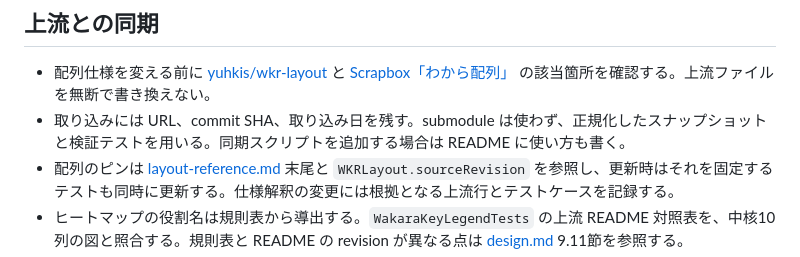
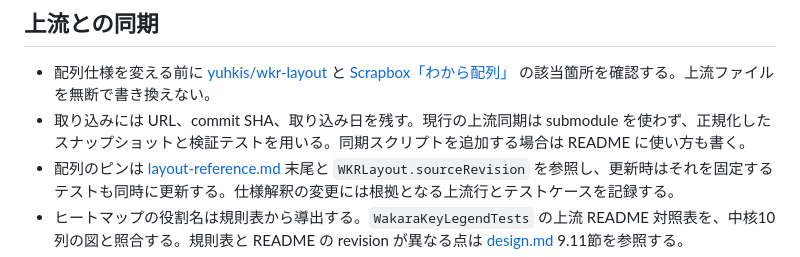
Before and after one commit to yuhkis/wkr-macos, a Markdown page: docs/development.md, the part around the change. Drawn GitHub-style.

Commit message:
docs: preserve the scope of the current upstream sync policy
Describe snapshot-based synchronization as the current approach rather than turning the original initial-stage submodule guidance into a permanent ban. Only wording changes; checked the diff and preserved the existing references and validation scope.

```diff
--- a/docs/development.md
+++ b/docs/development.md
@@ -7,7 +7,7 @@
 
 - 配列仕様を変える前に [yuhkis/wkr-layout](https://github.com/yuhkis/wkr-layout) と
   [Scrapbox「わから配列」](https://scrapbox.io/yuhkis/%E3%82%8F%E3%81%8B%E3%82%89%E9%85%8D%E5%88%97) の該当箇所を確認する。上流ファイルを無断で書き換えない。
-- 取り込みには URL、commit SHA、取り込み日を残す。submodule は使わず、正規化したスナップショットと検証テストを用いる。同期スクリプトを追加する場合は README に使い方も書く。
+- 取り込みには URL、commit SHA、取り込み日を残す。現行の上流同期は submodule を使わず、正規化したスナップショットと検証テストを用いる。同期スクリプトを追加する場合は README に使い方も書く。
 - 配列のピンは [layout-reference.md](layout-reference.md) 末尾と `WKRLayout.sourceRevision` を参照し、更新時はそれを固定するテストも同時に更新する。仕様解釈の変更には根拠となる上流行とテストケースを記録する。
 - ヒートマップの役割名は規則表から導出する。`WakaraKeyLegendTests` の上流 README 対照表を、中核10列の図と照合する。規則表と README の revision が異なる点は [design.md](design.md) 9.11節を参照する。
 - かな規則と記号レイヤーは分けて検証する。過去の件数や実測範囲は [verification.md](verification.md) の日付付き記録で確認し、現在の検証済み範囲と混同しない。
```
